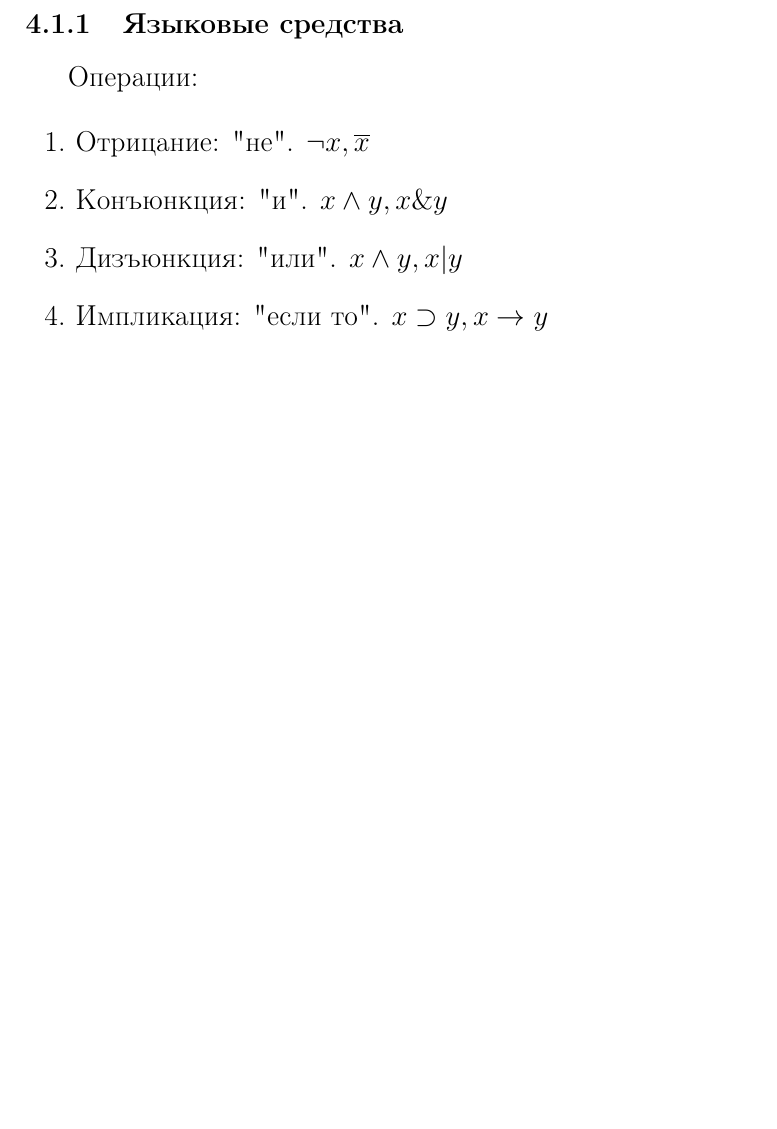
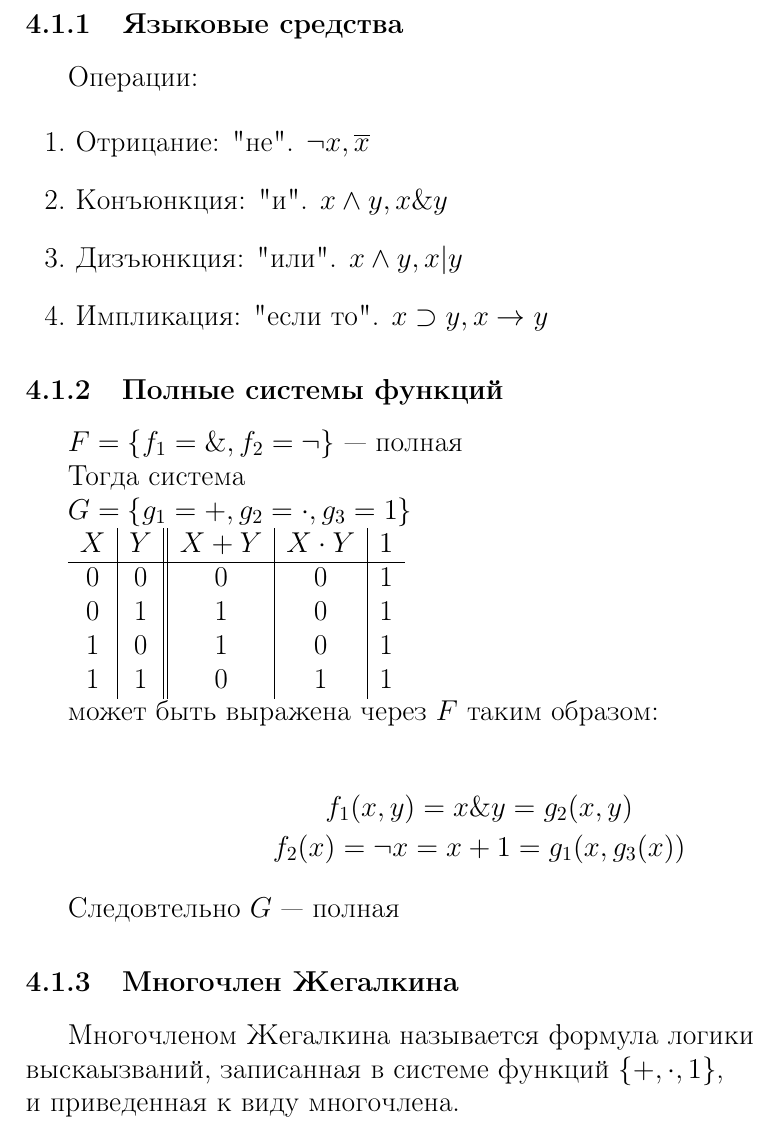
Before and after one commit to LeSaR-school/semester-1, a LaTeX document (discrete_math.tex): part of page 14 of 14, cut so that both start at the same text, the shorter picture padded with empty space. Compiled offline with pdfLaTeX.

Commit message:
2024-11-06

```diff
--- a/discrete_math.tex
+++ b/discrete_math.tex
@@ -631,4 +631,36 @@ $\rho$ на $X$ --- EQ, если $\rho$ --- рефлексивно, симмет
 	\item Импликация: "если то". $x \supset y, x \to y$
 \end{enumerate}
 
+\subsubsection{Полные системы функций}
+
+$F = \{ f_1 = \&, f_2 = \lnot \}$ --- полная
+
+Тогда система
+
+$G = \{ g_1 = +, g_2 = \cdot, g_3 = 1 \}$
+
+\begin{tabular}{c|c||c|c|c}
+	$X$ & $Y$ & $X + Y$ & $X \cdot Y$ & $1$ \\
+	\hline
+	0 & 0 & 0 & 0 & 1 \\
+	0 & 1 & 1 & 0 & 1 \\
+	1 & 0 & 1 & 0 & 1 \\
+	1 & 1 & 0 & 1 & 1 \\
+\end{tabular}
+
+может быть выражена через $F$ таким образом:
+
+\begin{gather*}
+	f_1(x, y) = x \& y = g_2(x, y) \\
+	f_2(x) = \lnot x = x + 1 = g_1(x, g_3(x))
+\end{gather*}
+
+Следовтельно $G$ --- полная
+
+\subsubsection{Многочлен Жегалкина}
+
+Многочленом Жегалкина называется формула логики  \\
+выскаызваний, записанная в системе функций $\{ +, \cdot, 1 \}$, \\
+и приведенная к виду многочлена.
+
 \end{document}
```
Also changed, not shown: discrete_math.pdf.
